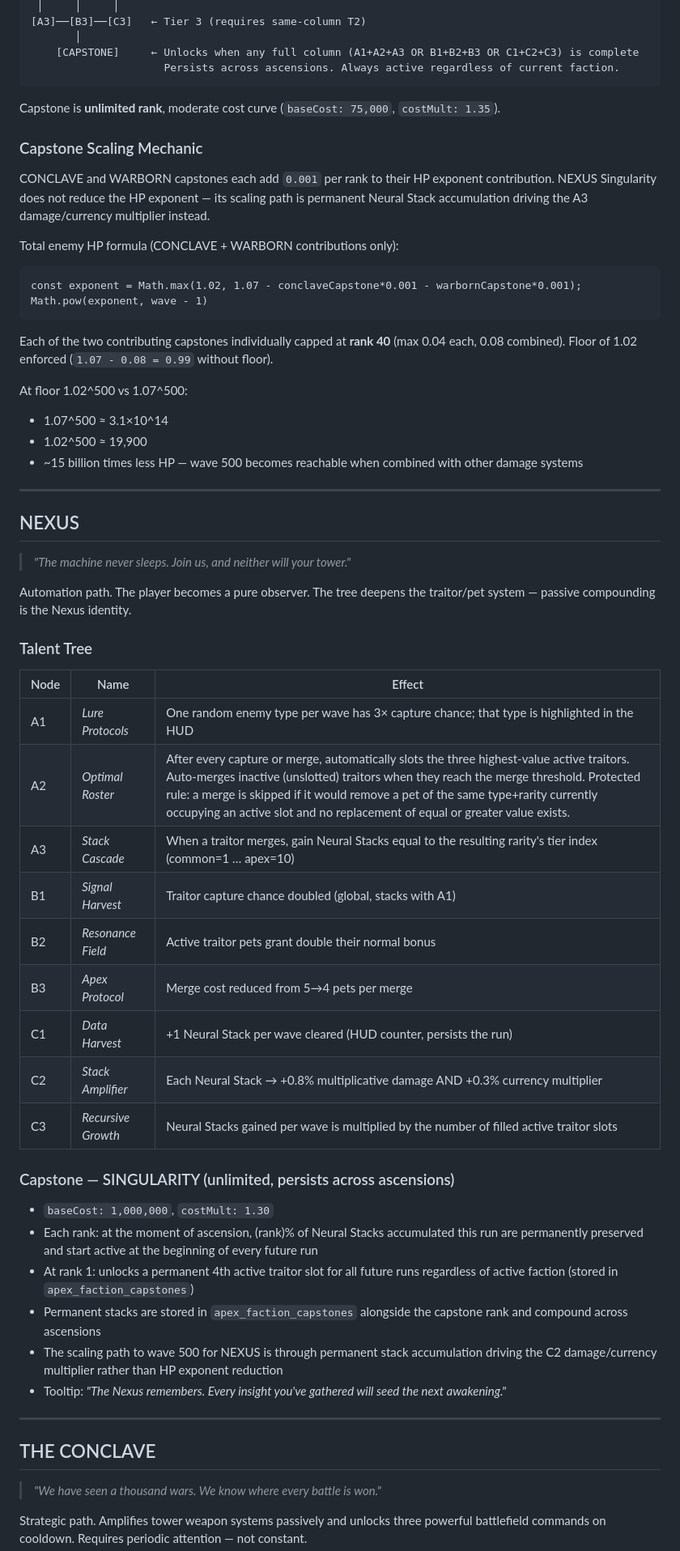
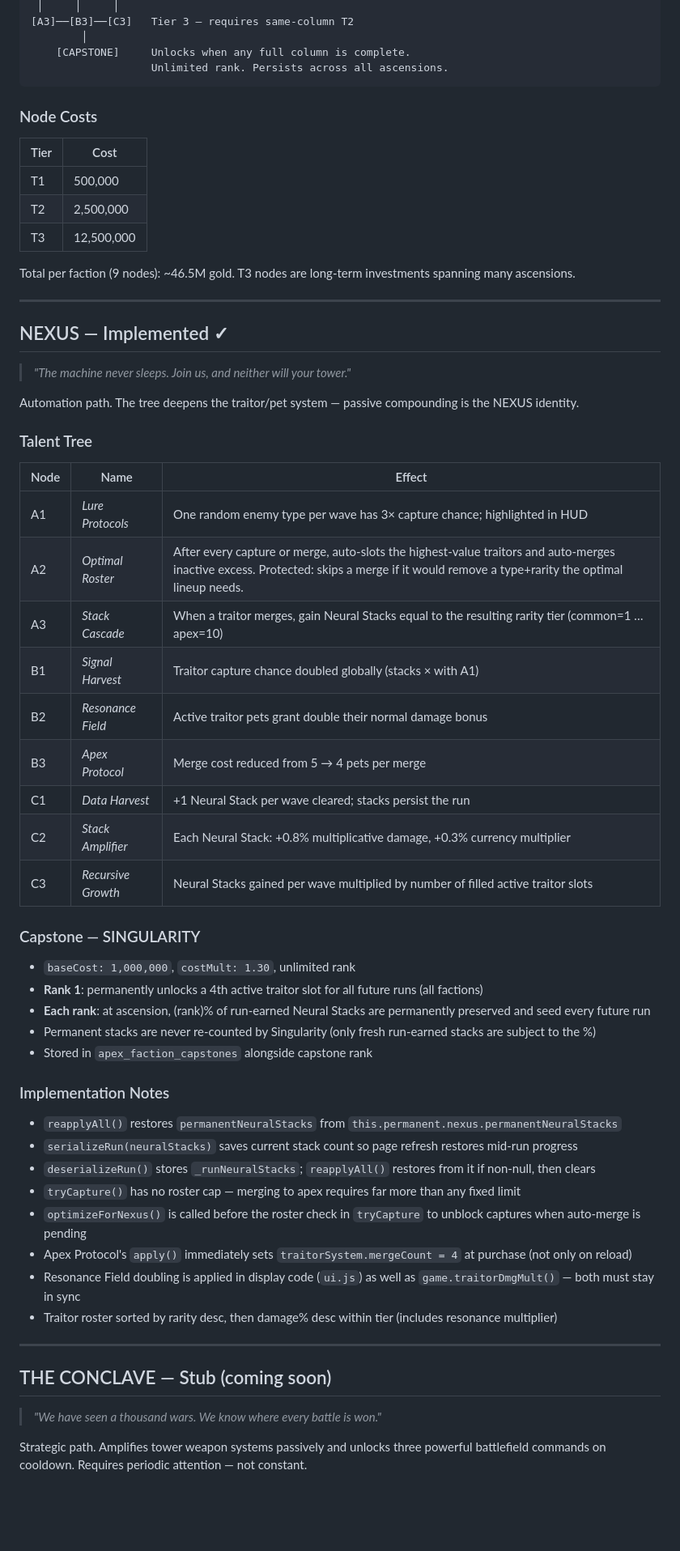
Before and after one commit to cyferlawyn/APEX, a Markdown page: faction.md, the part around one of its changes. Shown at 81% size. Rendered like a GitHub page; blank space fills up the shorter version.

Commit message:
docs: update faction.md — implementation notes, resolved questions, refined CONCLAVE/WARBORN trees

````diff
--- a/faction.md
+++ b/faction.md
@@ -66,64 +55,64 @@ Identical layout for all three factions, different content:
  │     │     │
-[A3]──[B3]──[C3]   ← Tier 3 (requires same-column T2)
-       │
-    [CAPSTONE]     ← Unlocks when any full column (A1+A2+A3 OR B1+B2+B3 OR C1+C2+C3) is complete
-                     Persists across ascensions. Always active regardless of current faction.
+[A3]──[B3]──[C3]   Tier 3 — requires same-column T2
+        │
+    [CAPSTONE]     Unlocks when any full column is complete.
+                   Unlimited rank. Persists across all ascensions.
 ```
 
-Capstone is **unlimited rank**, moderate cost curve (`baseCost: 75,000`, `costMult: 1.35`).
+### Node Costs
 
-### Capstone Scaling Mechanic
+| Tier | Cost |
+|---|---|
+| T1 | 500,000 |
+| T2 | 2,500,000 |
+| T3 | 12,500,000 |
 
-CONCLAVE and WARBORN capstones each add `0.001` per rank to their HP exponent contribution. NEXUS Singularity does not reduce the HP exponent — its scaling path is permanent Neural Stack accumulation driving the A3 damage/currency multiplier instead.
-
-Total enemy HP formula (CONCLAVE + WARBORN contributions only):
-
-```
-const exponent = Math.max(1.02, 1.07 - conclaveCapstone*0.001 - warbornCapstone*0.001);
-Math.pow(exponent, wave - 1)
-```
-
-Each of the two contributing capstones individually capped at **rank 40** (max 0.04 each, 0.08 combined). Floor of 1.02 enforced (`1.07 - 0.08 = 0.99` without floor).
-
-At floor 1.02^500 vs 1.07^500:
-- 1.07^500 ≈ 3.1×10^14
-- 1.02^500 ≈ 19,900
-- ~15 billion times less HP — wave 500 becomes reachable when combined with other damage systems
+Total per faction (9 nodes): ~46.5M gold. T3 nodes are long-term investments spanning many ascensions.
 
 ---
 
-## NEXUS
+## NEXUS — Implemented ✓
 
 > *"The machine never sleeps. Join us, and neither will your tower."*
 
-Automation path. The player becomes a pure observer. The tree deepens the traitor/pet system — passive compounding is the Nexus identity.
+Automation path. The tree deepens the traitor/pet system — passive compounding is the NEXUS identity.
 
 ### Talent Tree
 
 | Node | Name | Effect |
 |---|---|---|
-| A1 | *Lure Protocols* | One random enemy type per wave has 3× capture chance; that type is highlighted in the HUD |
-| A2 | *Optimal Roster* | After every capture or merge, automatically slots the three highest-value active traitors. Auto-merges inactive (unslotted) traitors when they reach the merge threshold. Protected rule: a merge is skipped if it would remove a pet of the same type+rarity currently occupying an active slot and no replacement of equal or greater value exists. |
-| A3 | *Stack Cascade* | When a traitor merges, gain Neural Stacks equal to the resulting rarity's tier index (common=1 … apex=10) |
-| B1 | *Signal Harvest* | Traitor capture chance doubled (global, stacks with A1) |
-| B2 | *Resonance Field* | Active traitor pets grant double their normal bonus |
-| B3 | *Apex Protocol* | Merge cost reduced from 5→4 pets per merge |
-| C1 | *Data Harvest* | +1 Neural Stack per wave cleared (HUD counter, persists the run) |
-| C2 | *Stack Amplifier* | Each Neural Stack → +0.8% multiplicative damage AND +0.3% currency multiplier |
-| C3 | *Recursive Growth* | Neural Stacks gained per wave is multiplied by the number of filled active traitor slots |
+| A1 | *Lure Protocols* | One random enemy type per wave has 3× capture chance; highlighted in HUD |
+| A2 | *Optimal Roster* | After every capture or merge, auto-slots the highest-value traitors and auto-merges inactive excess. Protected: skips a merge if it would remove a type+rarity the optimal lineup needs. |
+| A3 | *Stack Cascade* | When a traitor merges, gain Neural Stacks equal to the resulting rarity tier (common=1 … apex=10) |
+| B1 | *Signal Harvest* | Traitor capture chance doubled globally (stacks × with A1) |
+| B2 | *Resonance Field* | Active traitor pets grant double their normal damage bonus |
+| B3 | *Apex Protocol* | Merge cost reduced from 5 → 4 pets per merge |
+| C1 | *Data Harvest* | +1 Neural Stack per wave cleared; stacks persist the run |
+| C2 | *Stack Amplifier* | Each Neural Stack: +0.8% multiplicative damage, +0.3% currency multiplier |
+| C3 | *Recursive Growth* | Neural Stacks gained per wave multiplied by number of filled active traitor slots |
 
-### Capstone — SINGULARITY (unlimited, persists across ascensions)
+### Capstone — SINGULARITY
 
-- `baseCost: 1,000,000`, `costMult: 1.30`
-- Each rank: at the moment of ascension, (rank)% of Neural Stacks accumulated this run are permanently preserved and start active at the beginning of every future run
-- At rank 1: unlocks a permanent 4th active traitor slot for all future runs regardless of active faction (stored in `apex_faction_capstones`)
-- Permanent stacks are stored in `apex_faction_capstones` alongside the capstone rank and compound across ascensions
-- The scaling path to wave 500 for NEXUS is through permanent stack accumulation driving the C2 damage/currency multiplier rather than HP exponent reduction
-- Tooltip: *"The Nexus remembers. Every insight you've gathered will seed the next awakening."*
+- `baseCost: 1,000,000`, `costMult: 1.30`, unlimited rank
+- **Rank 1**: permanently unlocks a 4th active traitor slot for all future runs (all factions)
+- **Each rank**: at ascension, (rank)% of run-earned Neural Stacks are permanently preserved and seed every future run
+- Permanent stacks are never re-counted by Singularity (only fresh run-earned stacks are subject to the %)
+- Stored in `apex_faction_capstones` alongside capstone rank
+
+### Implementation Notes
+
+- `reapplyAll()` restores `permanentNeuralStacks` from `this.permanent.nexus.permanentNeuralStacks`
+- `serializeRun(neuralStacks)` saves current stack count so page refresh restores mid-run progress
+- `deserializeRun()` stores `_runNeuralStacks`; `reapplyAll()` restores from it if non-null, then clears
+- `tryCapture()` has no roster cap — merging to apex requires far more than any fixed limit
+- `optimizeForNexus()` is called before the roster check in `tryCapture` to unblock captures when auto-merge is pending
+- Apex Protocol's `apply()` immediately sets `traitorSystem.mergeCount = 4` at purchase (not only on reload)
+- Resonance Field doubling is applied in display code (`ui.js`) as well as `game.traitorDmgMult()` — both must stay in sync
+- Traitor roster sorted by rarity desc, then damage% desc within tier (includes resonance multiplier)
 
 ---
 
-## THE CONCLAVE
+## THE CONCLAVE — Stub (coming soon)
 
 > *"We have seen a thousand wars. We know where every battle is won."*
 
````
Also changed, not shown: other parts of faction.md (+69 -85 lines).
